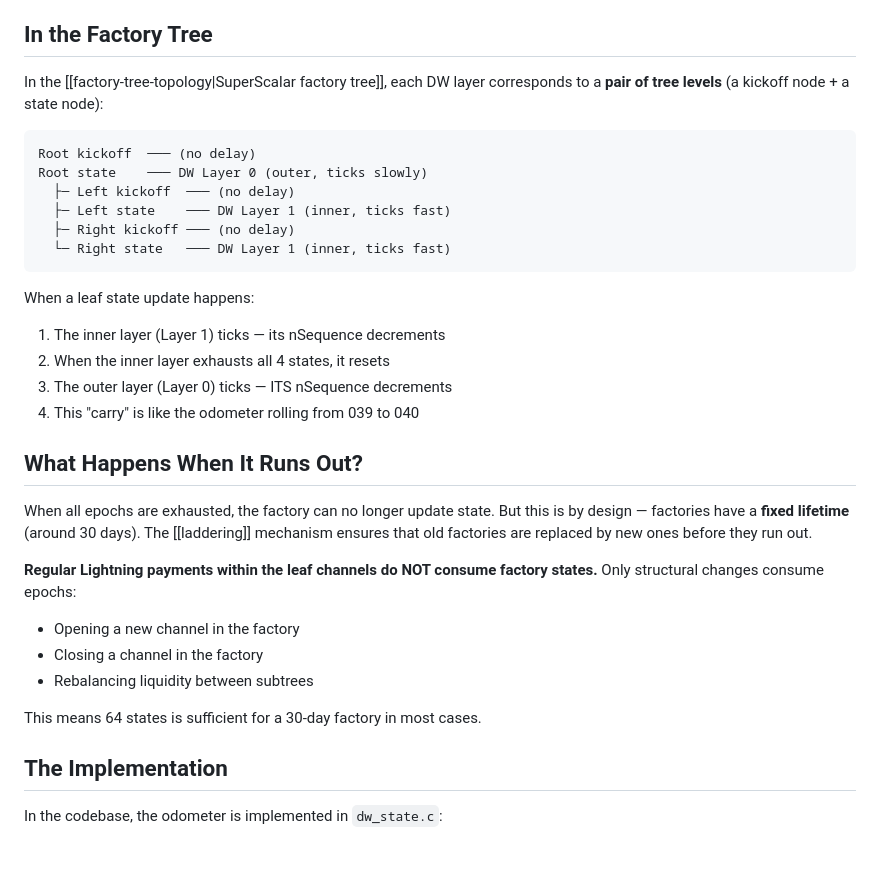
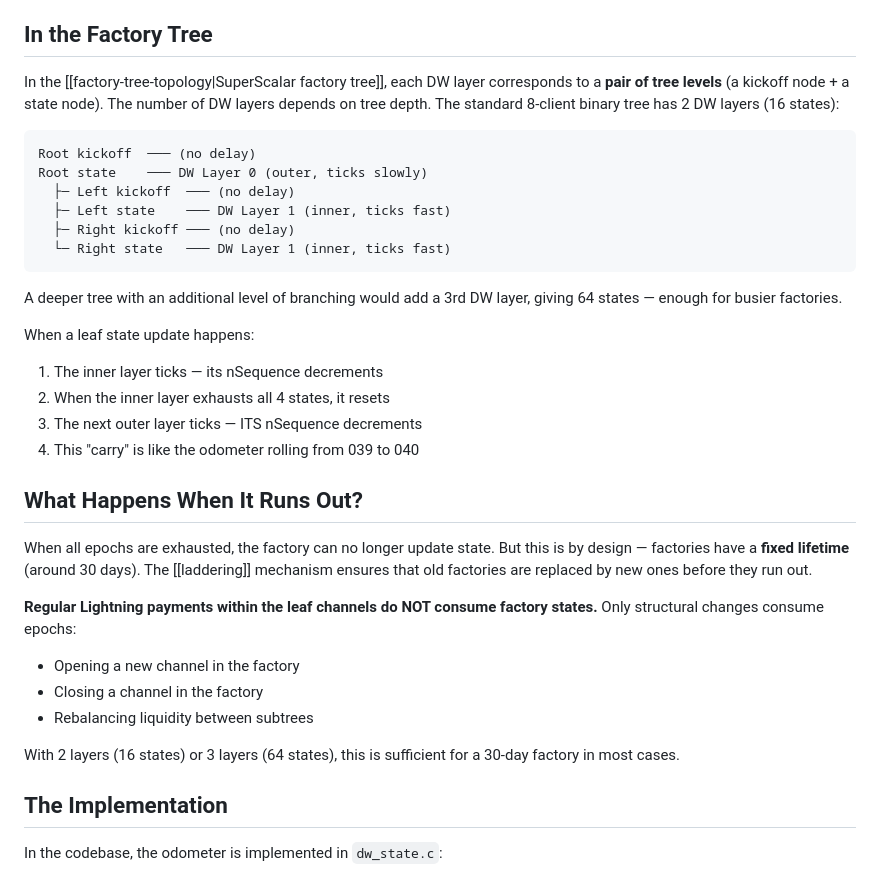
Before and after one commit to 8144225309/superscalar-docs, a Markdown page: core-concepts/the-odometer-counter.md, the part around the change. Rendered like a GitHub page; blank space fills up the shorter version.

Commit message:
Fix stale date in Taproot example, clarify DW layer count in odometer page
- what-is-taproot: remove "January 2025" from analogy (now in the past)
- the-odometer-counter: clarify that diagrams show 2 DW layers (16 states),
  deeper trees add a 3rd layer for 64 states
- Bitcoin Core 29.0 date verified correct (April 14, 2025)

````diff
--- a/core-concepts/the-odometer-counter.md
+++ b/core-concepts/the-odometer-counter.md
@@ -74,7 +74,7 @@ The odometer gives you 64 states with a worst-case delay of 9 days. A flat count
 
 ## In the Factory Tree
 
-In the [[factory-tree-topology|SuperScalar factory tree]], each DW layer corresponds to a **pair of tree levels** (a kickoff node + a state node):
+In the [[factory-tree-topology|SuperScalar factory tree]], each DW layer corresponds to a **pair of tree levels** (a kickoff node + a state node). The number of DW layers depends on tree depth. The standard 8-client binary tree has 2 DW layers (16 states):
 
 ```
 Root kickoff  ─── (no delay)
@@ -85,10 +85,12 @@ Root state    ─── DW Layer 0 (outer, ticks slowly)
   └─ Right state   ─── DW Layer 1 (inner, ticks fast)
 ```
 
+A deeper tree with an additional level of branching would add a 3rd DW layer, giving 64 states — enough for busier factories.
+
 When a leaf state update happens:
-1. The inner layer (Layer 1) ticks — its nSequence decrements
+1. The inner layer ticks — its nSequence decrements
 2. When the inner layer exhausts all 4 states, it resets
-3. The outer layer (Layer 0) ticks — ITS nSequence decrements
+3. The next outer layer ticks — ITS nSequence decrements
 4. This "carry" is like the odometer rolling from 039 to 040
 
 ## What Happens When It Runs Out?
@@ -100,7 +102,7 @@ When all epochs are exhausted, the factory can no longer update state. But this
 - Closing a channel in the factory
 - Rebalancing liquidity between subtrees
 
-This means 64 states is sufficient for a 30-day factory in most cases.
+With 2 layers (16 states) or 3 layers (64 states), this is sufficient for a 30-day factory in most cases.
 
 ## The Implementation
 
````
Also changed, not shown: foundations/what-is-taproot.md (+1 -1 lines).
